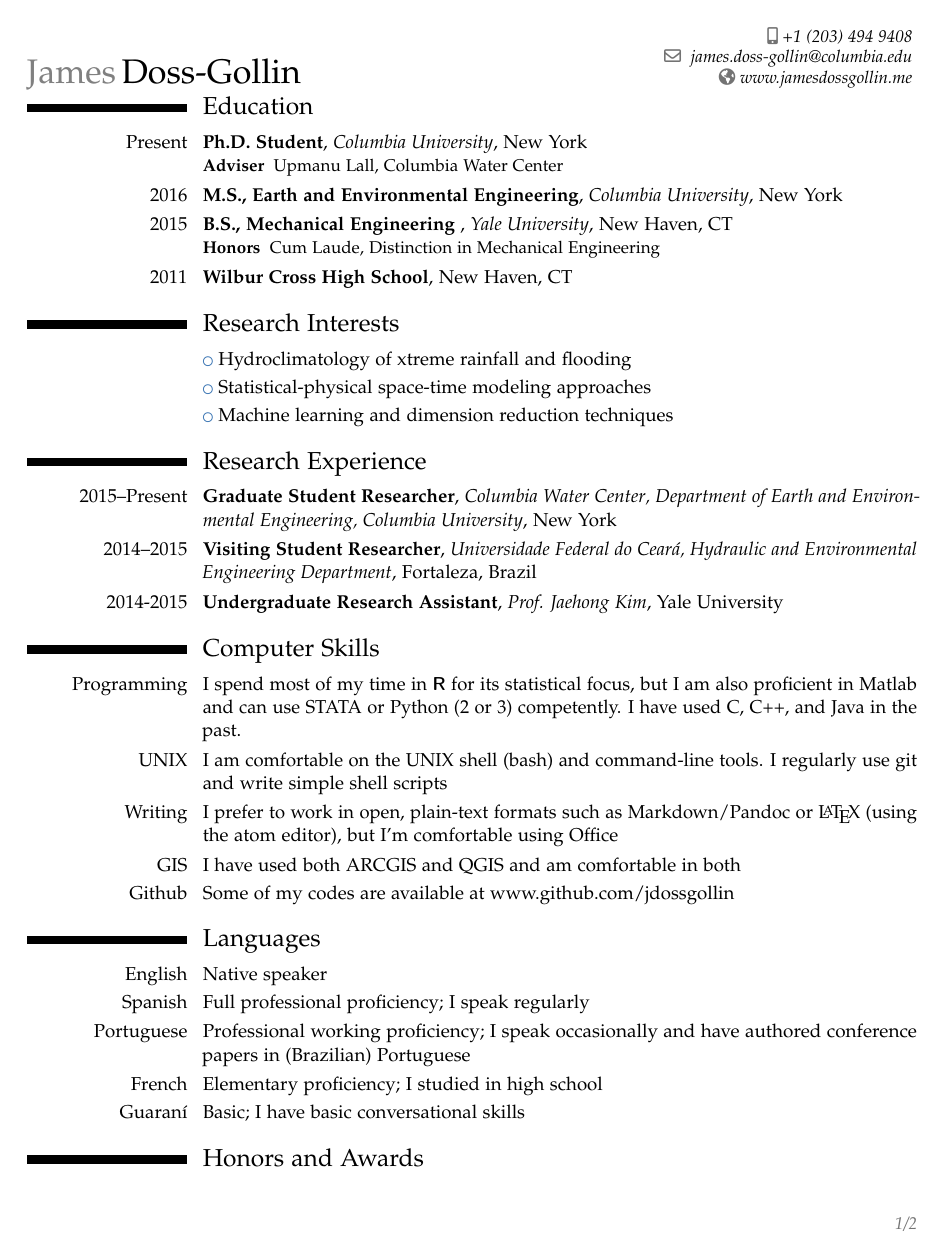
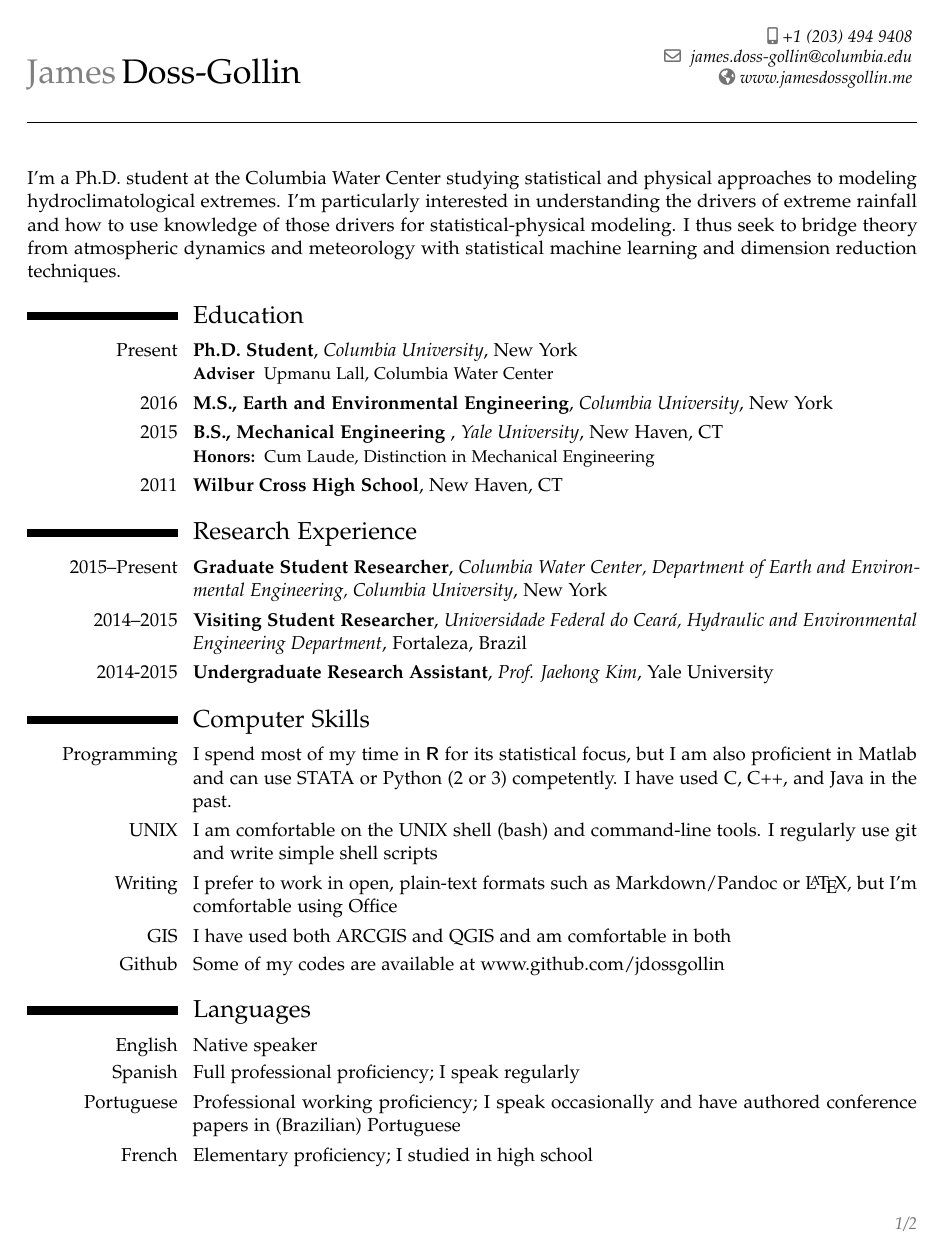
Before and after one commit to jdossgollin/cv-pdf, a LaTeX CV (main.tex, which reads education.tex, header.tex, interests.tex): page 1 of 2. Compiled offline with pdfLaTeX.

Commit message:
Update format, bold author

```diff
--- a/education.tex
+++ b/education.tex
@@ -11,7 +11,7 @@
 
 \cventry{2015}{B.S., Mechanical Engineering }{Yale University}{New Haven, CT}{}{
 \begin{description}
-\item[Honors] Cum Laude, Distinction in Mechanical Engineering
+\item[Honors:] Cum Laude, Distinction in Mechanical Engineering
 \end{description}
 }
 
--- a/header.tex
+++ b/header.tex
@@ -18,7 +18,7 @@
 
 
 
-\setlength{\hintscolumnwidth}{3.3cm}  %  width of the column with the dates
+\setlength{\hintscolumnwidth}{3.1cm}  %  width of the column with the dates
 %\setlength{\makecvtitlenamewidth}{10cm}  % force the width allocated to your name and avoid line breaks
 \renewcommand*{\namefont}{\fontsize{20}{22}\mdseries\upshape}
 \usepackage{csquotes}
@@ -47,7 +48,44 @@
 \defbibheading{misc}{\subsection*{Non-Peer Reviewed Papers}}
 \defbibheading{inproceedings}{\subsection*{Conference Papers}}
 
+% make author bold
+\def\makenamesetup{%
+  \def\bibnamedelima{~}%
+  \def\bibnamedelimb{ }%
+  \def\bibnamedelimc{ }%
+  \def\bibnamedelimd{ }%
+  \def\bibnamedelimi{ }%
+  \def\bibinitperiod{.}%
+  \def\bibinitdelim{~}%
+  \def\bibinithyphendelim{.-}}
+\newcommand*{\makename}[2]{\begingroup\makenamesetup\xdef#1{#2}\endgroup}
+
+\newcommand*{\boldname}[3]{%
+  \def\lastname{#1}%
+  \def\firstname{#2}%
+  \def\firstinit{#3}}
+\boldname{}{}{}
+
+% Patch new definitions
+\renewcommand{\mkbibnamegiven}[1]{%
+  \makename{\currname}{#1}%
+  \makename{\findname}{\firstname}%
+  \makename{\findinit}{\firstinit}%
+  \ifboolexpr{ test {\ifdefequal{\currname}{\findname}}%
+    or test {\ifdefequal{\currname}{\findinit}} }%
+  {\mkbibbold{#1}}{#1}%
+}
+
+\renewcommand{\mkbibnamefamily}[1]{%
+  \makename{\currname}{#1}%
+  \makename{\findname}{\lastname}%
+  \ifboolexpr{ test {\ifdefequal{\currname}{\findname}} }%
+  {\mkbibbold{#1}}{#1}%
+}
+
+
 \addbibresource{MyPapers.bib}
+
 
 %------------------------ personal data -------------------------------------
 \name{James}{Doss-Gollin}
--- a/interests.tex
+++ b/interests.tex
@@ -1,7 +1,9 @@
 % Research Interests
 
-\section{Research Interests}
+\vskip 1cm
+\hrule
+\vskip 1cm
 
-\cvlistitem{Hydroclimatology of xtreme rainfall and flooding}
-\cvlistitem{Statistical-physical space-time modeling approaches}
-\cvlistitem{Machine learning and dimension reduction techniques}
+I'm a Ph.D. student at the \href{http://water.columbia.edu}{Columbia Water Center} studying statistical and physical approaches to modeling hydroclimatological extremes.
+I'm particularly interested in understanding the drivers of extreme rainfall and how to use knowledge of those drivers for statistical-physical modeling.
+I thus seek to bridge theory from atmospheric dynamics and meteorology with statistical machine learning and dimension reduction techniques.
--- a/main.tex
+++ b/main.tex
@@ -5,4 +5,5 @@
 \makecvtitle
 \vspace*{-13mm}
 
+\input{interests.tex} % research interestes
 \input{education.tex} % education section
--- a/skills.tex
+++ b/skills.tex
@@ -7,7 +7,7 @@
 \cvitem{Programming}{I spend most of my time in \textbf{\textsf{R}} for its statistical focus, but I am also proficient in Matlab and can use STATA or Python (2 or 3) competently. I have used C, C++, and Java in the past.}
 \cvitem{UNIX}{I am comfortable on the UNIX shell (bash) and command-line tools. I regularly use git and write simple shell scripts}
 \cvitem{Writing}{I prefer to work in open, plain-text formats such as Markdown/Pandoc or
-\LaTeX{} (using the atom editor), but I'm comfortable using Office}
+\LaTeX{}, but I'm comfortable using Office}
 \cvitem{GIS}{I have used both ARCGIS and QGIS and am comfortable in both}
 \cvitem{Github}{Some of my codes are available at \href{www.github.com/jdossgollin}{www.github.com/jdossgollin}}
 
```
Also changed, not shown: header.tex (3 more changed lines), main.tex (7 more changed lines).
